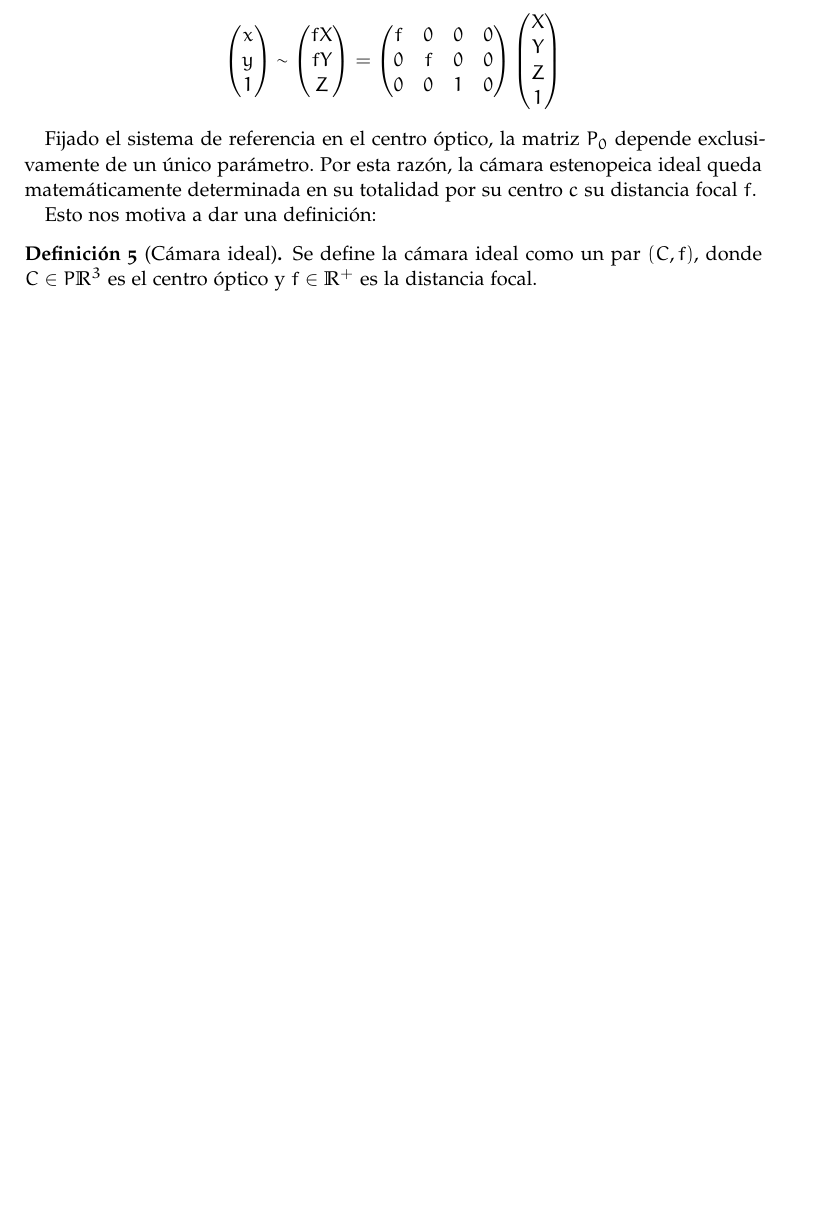
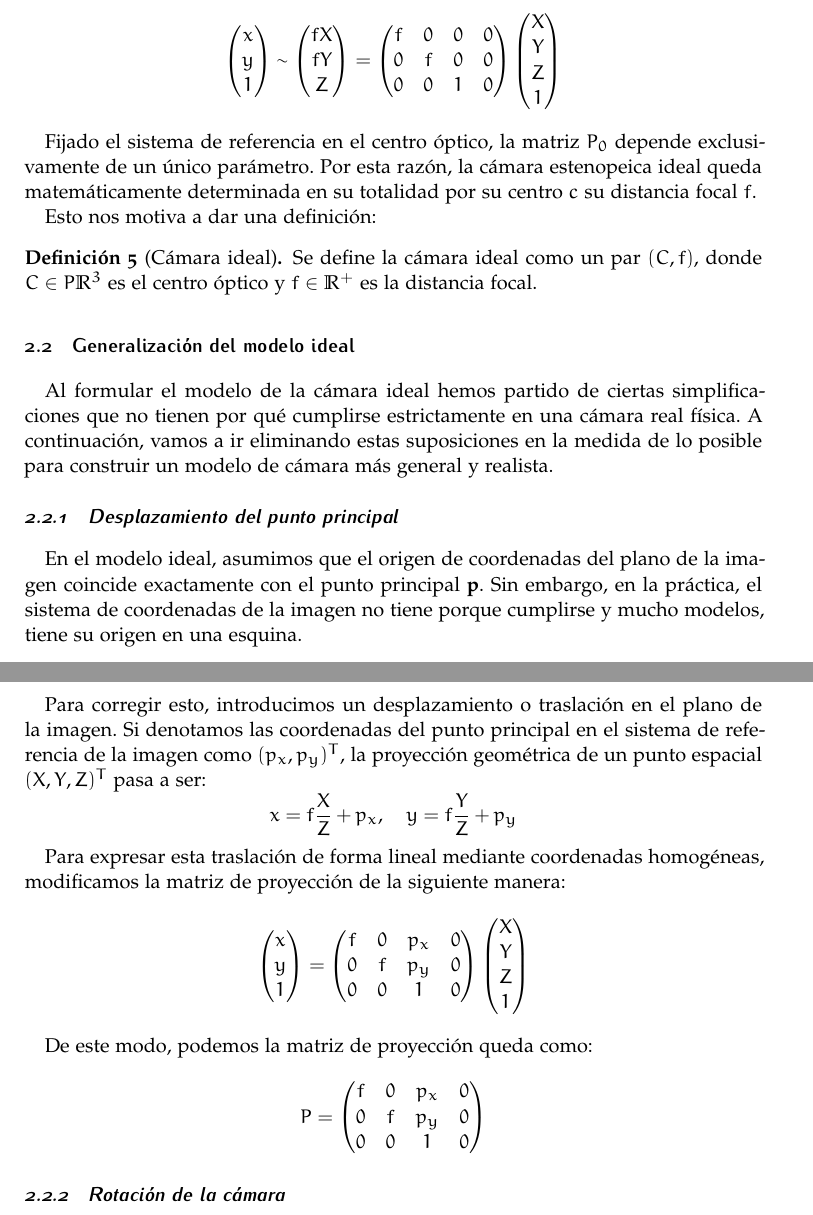
Before and after one commit to Abo05/Geometria-epipolar, a LaTeX document (Teoria/geometria_epipolar.tex): part of page 5 of 9 before the commit and two parts of pages 5 and 6 of 10 after it, the two joined at a grey line, cut so that both start at the same text, the shorter picture padded with empty space. Compiled offline with pdfLaTeX.

Commit message:
Avanzado cámaras, añadido traslación.

```diff
--- a/Teoria/geometria_epipolar.tex
+++ b/Teoria/geometria_epipolar.tex
@@ -405,8 +404,51 @@ Esto nos motiva a dar una definición:
     Se define la cámara ideal como un par $(C, f)$, donde $C \in P\mathbb{R}^3$ es el centro óptico y $f \in \mathbb{R}^+$ es la distancia focal.
 \end{definition}
 
+\subsection{Generalización del modelo ideal}
 
-%------------------------------------------------
+Al formular el modelo de la cámara ideal hemos partido de ciertas simplificaciones que no tienen por qué cumplirse estrictamente en una cámara real física. A continuación, vamos a ir eliminando estas suposiciones en la medida de lo posible para construir un modelo de cámara más general y realista.
+
+\subsubsection{Desplazamiento del punto principal}
+
+En el modelo ideal, asumimos que el origen de coordenadas del plano de la imagen coincide exactamente con el punto principal $\mathbf{p}$. Sin embargo, en la práctica, el sistema de coordenadas de la imagen no tiene porque cumplirse y mucho modelos, tiene su origen en una esquina.
+
+Para corregir esto, introducimos un desplazamiento o traslación en el plano de la imagen. Si denotamos las coordenadas del punto principal en el sistema de referencia de la imagen como $(p_x, p_y)^T$, la proyección geométrica de un punto espacial $(X, Y, Z)^T$ pasa a ser:
+\[
+    x = f \frac{X}{Z} + p_x, \quad y = f \frac{Y}{Z} + p_y
+\]
+
+Para expresar esta traslación de forma lineal mediante coordenadas homogéneas, modificamos la matriz de proyección de la siguiente manera:
+\[
+\begin{pmatrix}
+x \\
+y \\
+1
+\end{pmatrix}
+=
+\begin{pmatrix}
+f & 0 & p_x & 0 \\
+0 & f & p_y & 0 \\
+0 & 0 & 1 & 0
+\end{pmatrix}
+\begin{pmatrix}
+X \\
+Y \\
+Z \\
+1
+\end{pmatrix}
+\]
+
+De este modo, podemos la matriz de proyección queda como:
+\[
+    P = \begin{pmatrix} f & 0 & p_x & 0 \\ 0 & f & p_y & 0 \\ 0 & 0 & 1 & 0 \end{pmatrix}
+\]
+
+\subsubsection{Rotación de la cámara}
+
+\newpage
+%----------------------------------------------------------------------------------------
+%	GEOMETRIA EPIPOLAR
+%----------------------------------------------------------------------------------------
 \section{Geometría epipolar}
 Tras haber estudiado el funcionamiento de las cámaras, vamos a pasar a ver la geometría epipolar. Este concepto es clave dentro de la Computación Visual que estudia la geometría entre dos imágenes de una misma escena.
 
```
Also changed, not shown: Teoria/geometria_epipolar.pdf, Teoria/geometria_epipolar.tex (10 more changed lines).
